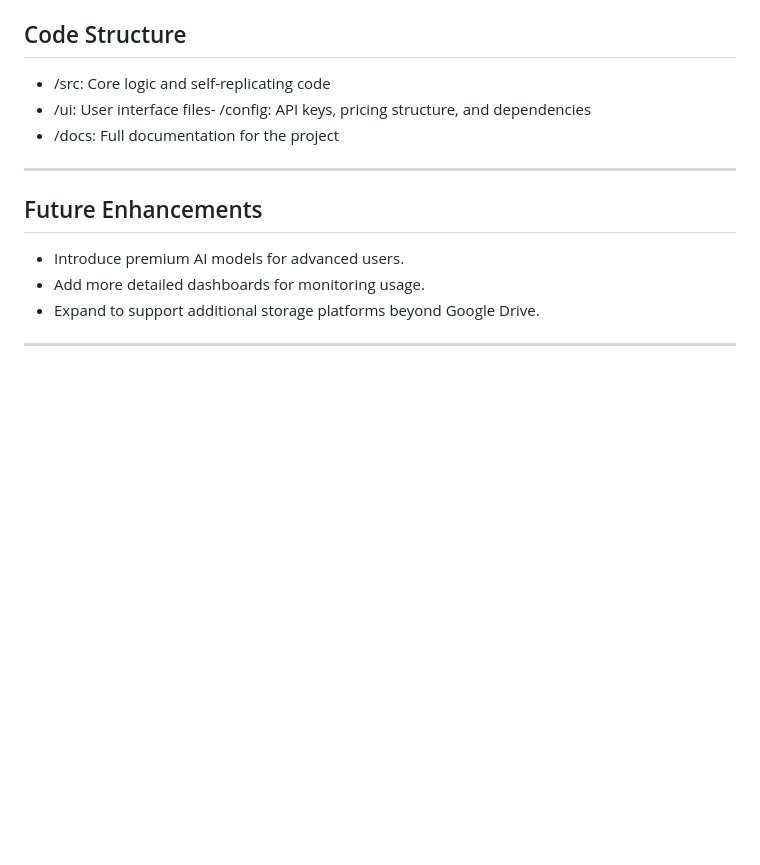
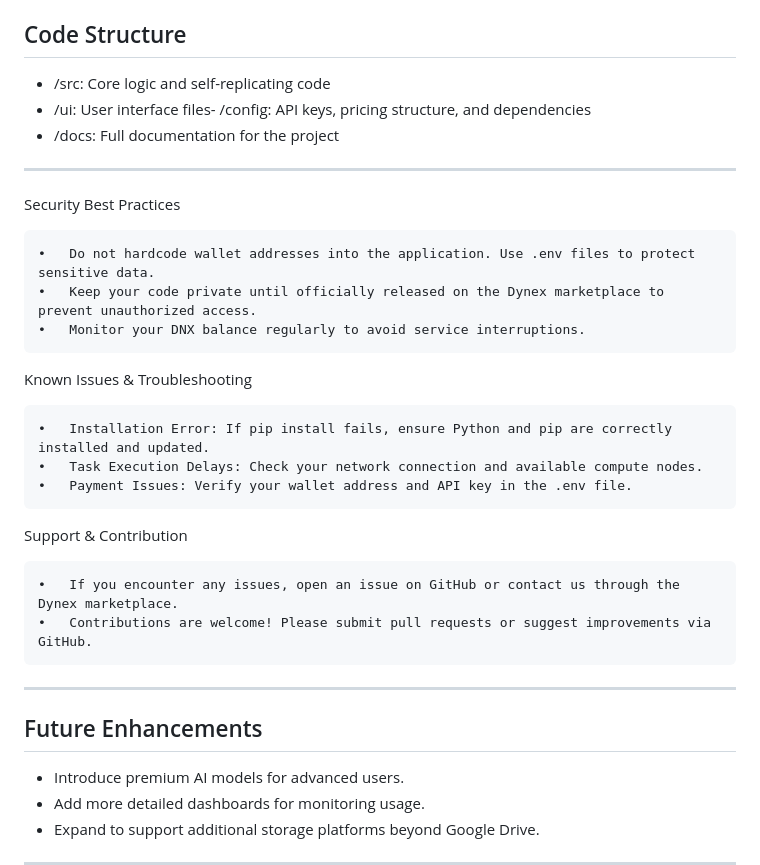
Before and after one commit to JRTHEELECTRONICGUY/Dynex-Integrated-AI-Tempate, a Markdown page: docs/README.md, the part around one of its changes. Drawn GitHub-style; blank space fills up the shorter version.

```diff
--- a/docs/README.md
+++ b/docs/README.md
@@ -262,6 +320,24 @@ If usage exceeds the limits within a subscription tier, the following fees will
 - /src: Core logic and self-replicating code
 - /ui: User interface files- /config: API keys, pricing structure, and dependencies
 - /docs: Full documentation for the project
+
+---
+Security Best Practices
+
+	•	Do not hardcode wallet addresses into the application. Use .env files to protect sensitive data.
+	•	Keep your code private until officially released on the Dynex marketplace to prevent unauthorized access.
+	•	Monitor your DNX balance regularly to avoid service interruptions.
+
+Known Issues & Troubleshooting
+
+	•	Installation Error: If pip install fails, ensure Python and pip are correctly installed and updated.
+	•	Task Execution Delays: Check your network connection and available compute nodes.
+	•	Payment Issues: Verify your wallet address and API key in the .env file.
+
+Support & Contribution
+
+	•	If you encounter any issues, open an issue on GitHub or contact us through the Dynex marketplace.
+	•	Contributions are welcome! Please submit pull requests or suggest improvements via GitHub.
 
 ---
 
```
Also changed, not shown: other parts of docs/README.md (+72 -14 lines).
